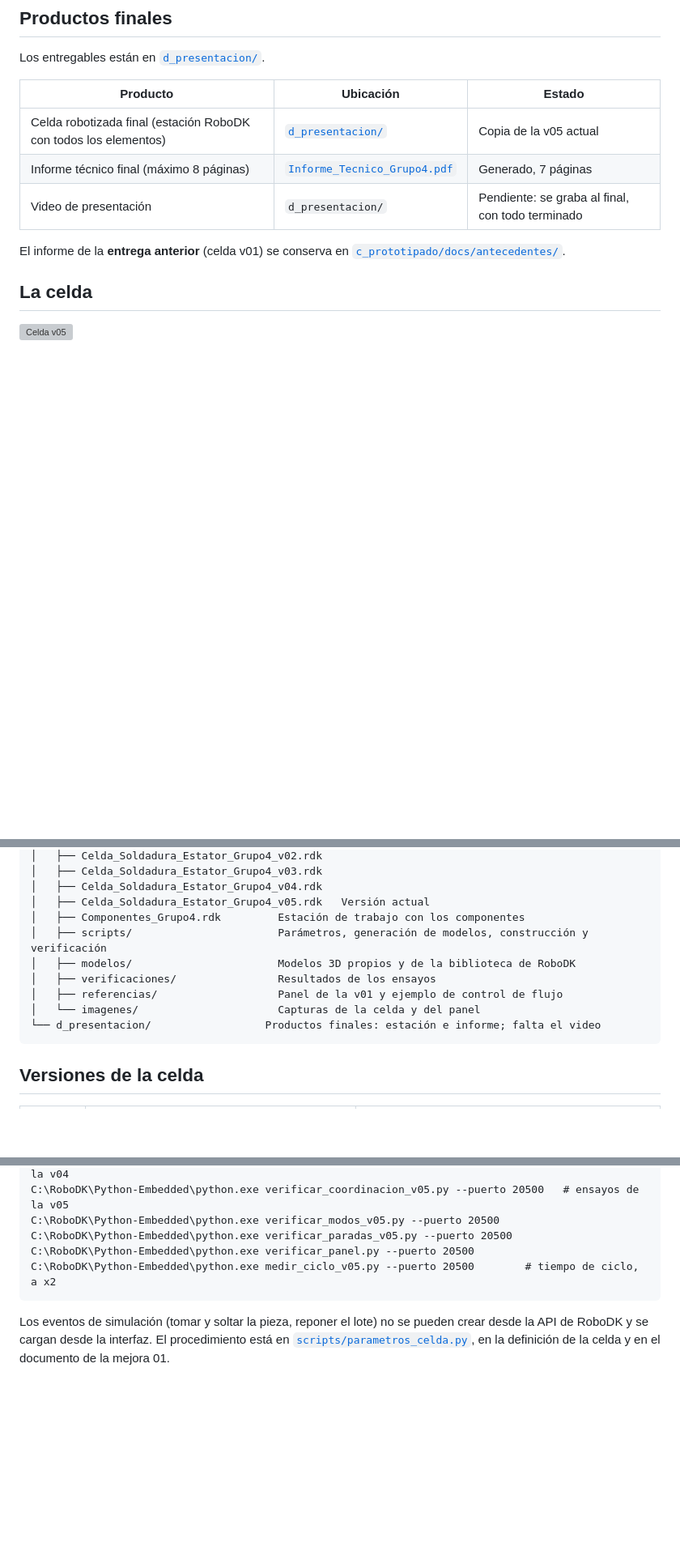
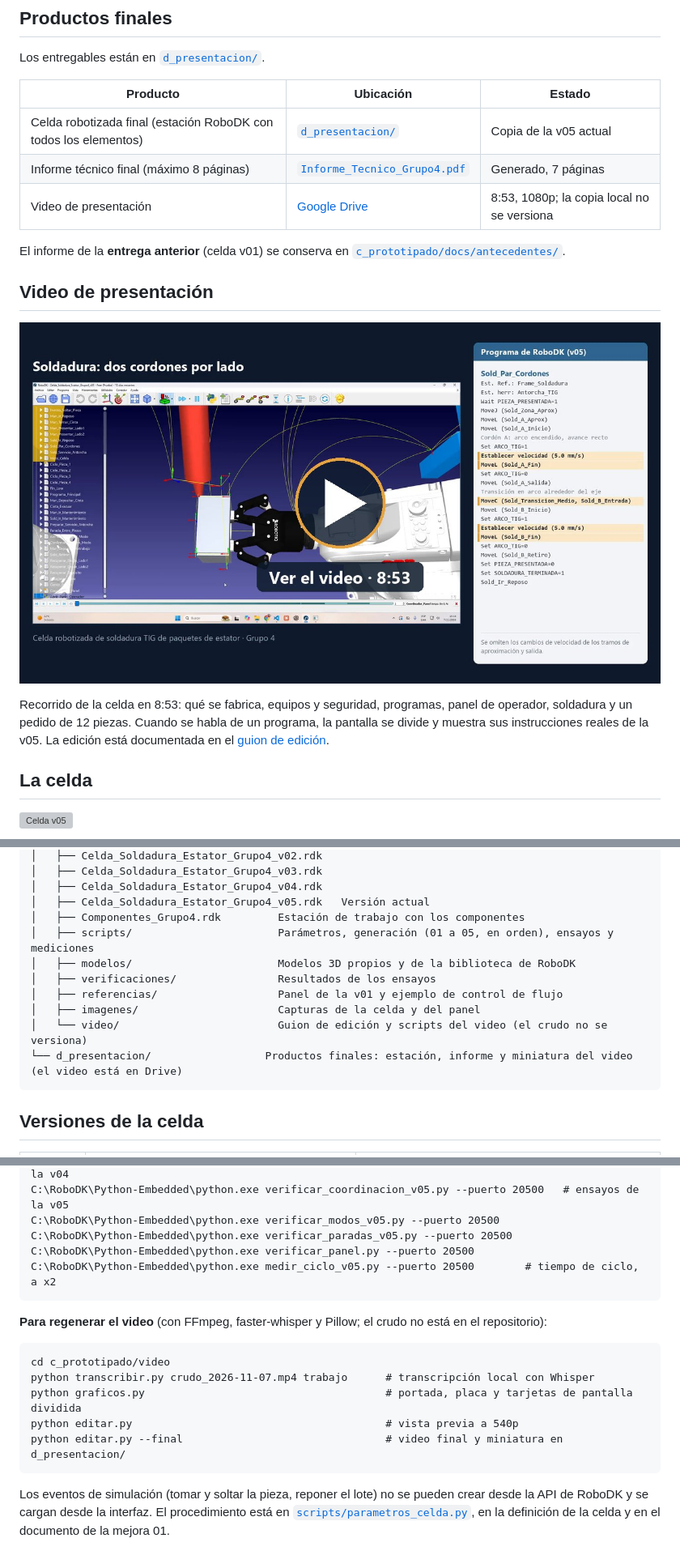
Before and after one commit to Automatizacion-y-Control/robotica_TP_Final, a Markdown page: README.md, 3 parts joined by grey strips. Shown at 81% size. Drawn GitHub-style; pictures changed too: d_presentacion/miniatura_video.jpg (added); blank space fills up the shorter version; grey boxes are pictures that could not be loaded.

````diff
--- a/README.md
+++ b/README.md
@@ -61,9 +62,17 @@ Los entregables están en [`d_presentacion/`](d_presentacion/).
 |---|---|---|
 | Celda robotizada final (estación RoboDK con todos los elementos) | [`d_presentacion/`](d_presentacion/) | Copia de la v05 actual |
 | Informe técnico final (máximo 8 páginas) | [`Informe_Tecnico_Grupo4.pdf`](d_presentacion/Informe_Tecnico_Grupo4.pdf) | Generado, 7 páginas |
-| Video de presentación | `d_presentacion/` | Pendiente: se graba al final, con todo terminado |
+| Video de presentación | [Google Drive](https://drive.google.com/file/d/1jT9AAlhyzWE13D6R3_5kL27YfOVaF3MH/view?usp=drive_link) | 8:53, 1080p; la copia local no se versiona |
 
 El informe de la **entrega anterior** (celda v01) se conserva en [`c_prototipado/docs/antecedentes/`](c_prototipado/docs/antecedentes/).
+
+## Video de presentación
+
+[![Video de presentación de la celda: clic para verlo en Google Drive](d_presentacion/miniatura_video.jpg)](https://drive.google.com/file/d/1jT9AAlhyzWE13D6R3_5kL27YfOVaF3MH/view?usp=drive_link)
+
+Recorrido de la celda en 8:53: qué se fabrica, equipos y seguridad, programas, panel de operador, soldadura y un
+pedido de 12 piezas. Cuando se habla de un programa, la pantalla se divide y muestra sus instrucciones reales de la
+v05. La edición está documentada en el [guion de edición](c_prototipado/video/guion-edicion.md).
 
 ## La celda
 
@@ -117,12 +126,13 @@ proyectoRobotica/
 │   ├── Celda_Soldadura_Estator_Grupo4_v04.rdk
 │   ├── Celda_Soldadura_Estator_Grupo4_v05.rdk   Versión actual
 │   ├── Componentes_Grupo4.rdk         Estación de trabajo con los componentes
-│   ├── scripts/                       Parámetros, generación de modelos, construcción y verificación
+│   ├── scripts/                       Parámetros, generación (01 a 05, en orden), ensayos y mediciones
 │   ├── modelos/                       Modelos 3D propios y de la biblioteca de RoboDK
 │   ├── verificaciones/                Resultados de los ensayos
 │   ├── referencias/                   Panel de la v01 y ejemplo de control de flujo
-│   └── imagenes/                      Capturas de la celda y del panel
-└── d_presentacion/                  Productos finales: estación e informe; falta el video
+│   ├── imagenes/                      Capturas de la celda y del panel
+│   └── video/                         Guion de edición y scripts del video (el crudo no se versiona)
+└── d_presentacion/                  Productos finales: estación, informe y miniatura del video (el video está en Drive)
 ```
 
 ## Versiones de la celda
@@ -165,6 +175,16 @@ C:\RoboDK\Python-Embedded\python.exe verificar_panel.py --puerto 20500
 C:\RoboDK\Python-Embedded\python.exe medir_ciclo_v05.py --puerto 20500        # tiempo de ciclo, a x2
 ```
 
+**Para regenerar el video** (con FFmpeg, faster-whisper y Pillow; el crudo no está en el repositorio):
+
+```text
+cd c_prototipado/video
+python transcribir.py crudo_2026-11-07.mp4 trabajo      # transcripción local con Whisper
+python graficos.py                                      # portada, placa y tarjetas de pantalla dividida
+python editar.py                                        # vista previa a 540p
+python editar.py --final                                # video final y miniatura en d_presentacion/
+```
+
 Los eventos de simulación (tomar y soltar la pieza, reponer el lote) no se pueden crear desde la API
 de RoboDK y se cargan desde la interfaz. El procedimiento está en
 [`scripts/parametros_celda.py`](c_prototipado/scripts/parametros_celda.py), en la definición de la
````
Also changed, not shown: other parts of README.md (+3 -1 lines), c_prototipado/README.md (+9 -1 lines), d_presentacion/README.md (+5 -2 lines), 2 other files.
